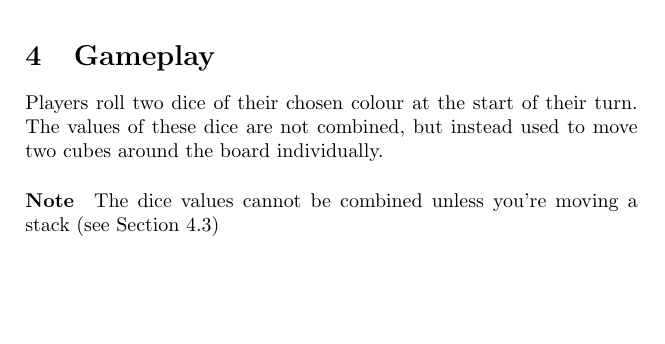
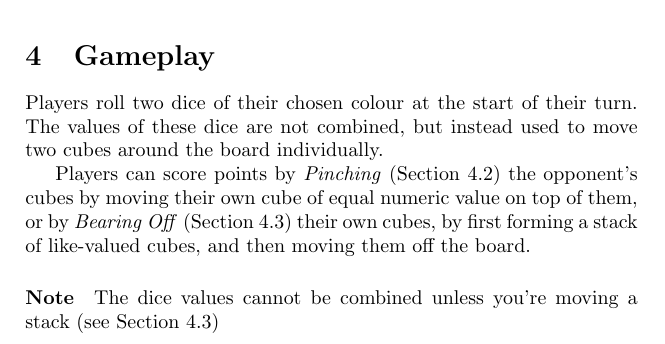
Before and after one commit to ElectricCoffee/canoe, a LaTeX document (src/main.tex, which reads src/sections/gameplay/main.tex): part of page 2 of 6, cut so that both start at the same text, the shorter picture padded with empty space. Compiled offline with pdfLaTeX.

Commit message:
update gameplay intro

```diff
--- a/src/sections/gameplay/main.tex
+++ b/src/sections/gameplay/main.tex
@@ -1,6 +1,8 @@
 \section{Gameplay}
 Players roll two dice of their chosen colour at the start of their turn.
 The values of these dice are not combined, but instead used to move two cubes around the board individually.
+
+Players can score points by \textit{Pinching} (Section~\ref{sec:pinching}) the opponent's cubes by moving their own cube of equal numeric value on top of them, or by \textit{Bearing Off} (Section~\ref{sec:bearing-off}) their own cubes, by first forming a stack of like-valued cubes, and then moving them off the board.
 
 \note The dice values cannot be combined unless you're moving a stack (see Section~\ref{sec:bearing-off})
 
```
